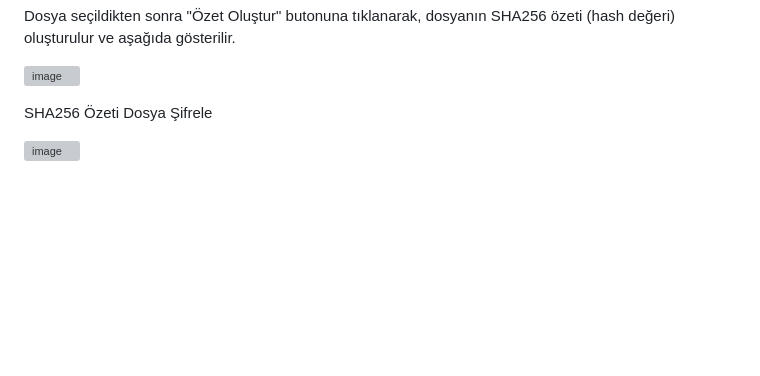
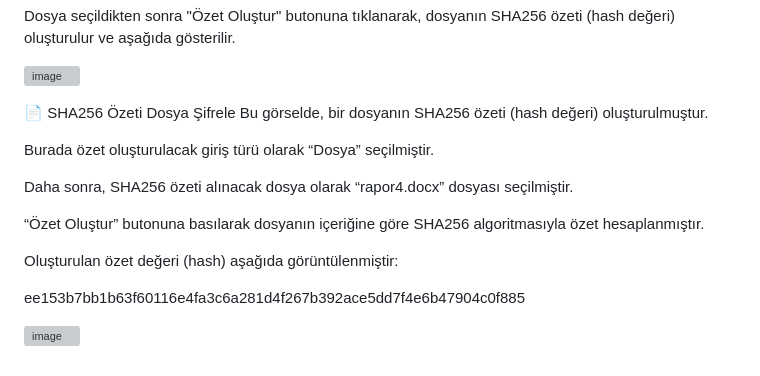
Before and after one commit to mohamed-alkasem/bilgi_guvenligi_final_odevi, a Markdown page: README.md, the part around the change. Drawn GitHub-style; blank space fills up the shorter version; grey boxes are pictures that could not be loaded.

```diff
--- a/README.md
+++ b/README.md
@@ -89,6 +89,18 @@ Dosya seçildikten sonra "Özet Oluştur" butonuna tıklanarak, dosyanın SHA256
 
 ![image](https://github.com/user-attachments/assets/56a7c8ad-24db-4e92-8ce7-2f79d8b0b000)
 
-SHA256 Özeti Dosya Şifrele
+📄 SHA256 Özeti Dosya Şifrele
+Bu görselde, bir dosyanın SHA256 özeti (hash değeri) oluşturulmuştur.
+
+Burada özet oluşturulacak giriş türü olarak “Dosya” seçilmiştir.
+
+Daha sonra, SHA256 özeti alınacak dosya olarak “rapor4.docx” dosyası seçilmiştir.
+
+“Özet Oluştur” butonuna basılarak dosyanın içeriğine göre SHA256 algoritmasıyla özet hesaplanmıştır.
+
+Oluşturulan özet değeri (hash) aşağıda görüntülenmiştir:
+
+ee153b7bb1b63f60116e4fa3c6a281d4f267b392ace5dd7f4e6b47904c0f885
+
 
 ![image](https://github.com/user-attachments/assets/8e2375c7-8ba0-44fd-bbf1-a6eeeca4968b)
```
